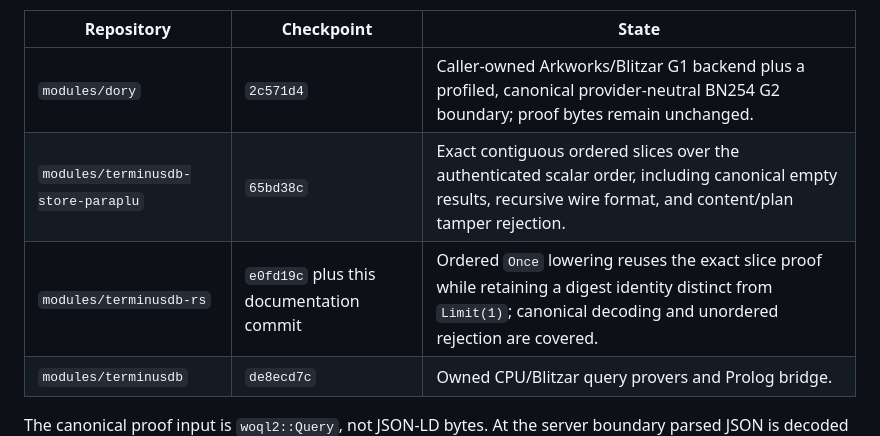
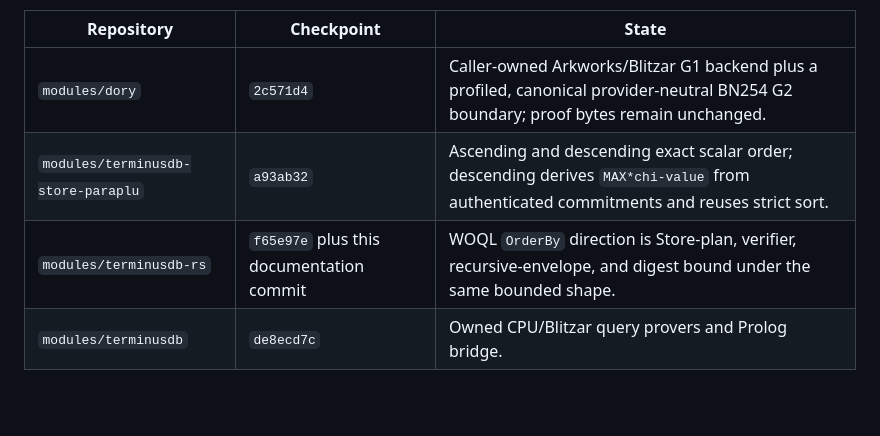
Before and after one commit to ParapluOU/terminusdb-rs, a Markdown page: docs/WOQL_QUERY_PROOF_GPU_HANDOFF.md, the part around the change. Rendered like a GitHub page; blank space fills up the shorter version.

Commit message:
docs(proof): record descending order checkpoint

```diff
--- a/docs/WOQL_QUERY_PROOF_GPU_HANDOFF.md
+++ b/docs/WOQL_QUERY_PROOF_GPU_HANDOFF.md
@@ -16,8 +16,8 @@ policy, not Store policy.
 | Repository | Checkpoint | State |
 | --- | --- | --- |
 | `modules/dory` | `2c571d4` | Caller-owned Arkworks/Blitzar G1 backend plus a profiled, canonical provider-neutral BN254 G2 boundary; proof bytes remain unchanged. |
-| `modules/terminusdb-store-paraplu` | `65bd38c` | Exact contiguous ordered slices over the authenticated scalar order, including canonical empty results, recursive wire format, and content/plan tamper rejection. |
-| `modules/terminusdb-rs` | `e0fd19c` plus this documentation commit | Ordered `Once` lowering reuses the exact slice proof while retaining a digest identity distinct from `Limit(1)`; canonical decoding and unordered rejection are covered. |
+| `modules/terminusdb-store-paraplu` | `a93ab32` | Ascending and descending exact scalar order; descending derives `MAX*chi-value` from authenticated commitments and reuses strict sort. |
+| `modules/terminusdb-rs` | `f65e97e` plus this documentation commit | WOQL `OrderBy` direction is Store-plan, verifier, recursive-envelope, and digest bound under the same bounded shape. |
 | `modules/terminusdb` | `de8ecd7c` | Owned CPU/Blitzar query provers and Prolog bridge. |
 
 The canonical proof input is `woql2::Query`, not JSON-LD bytes. At the server
```
